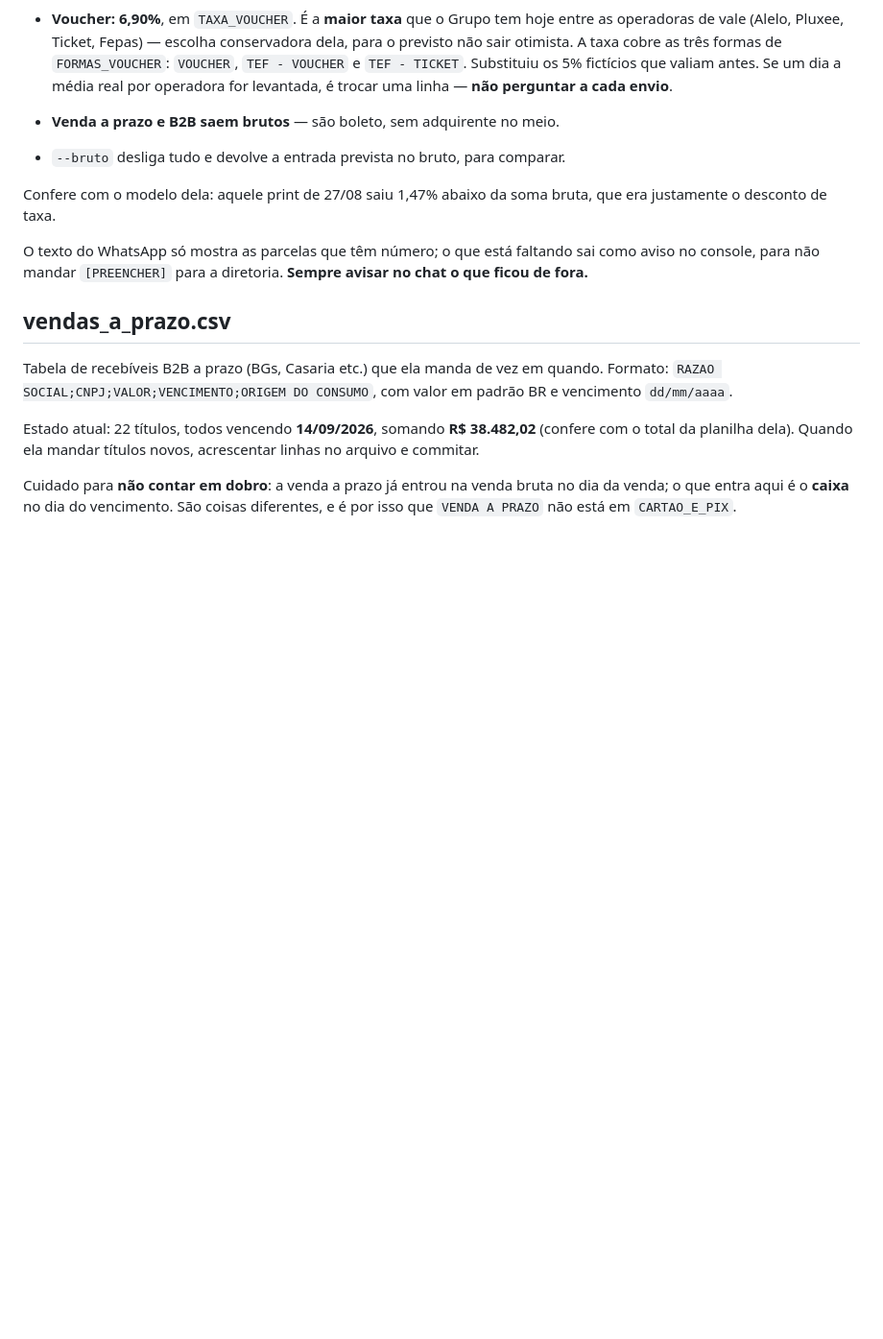
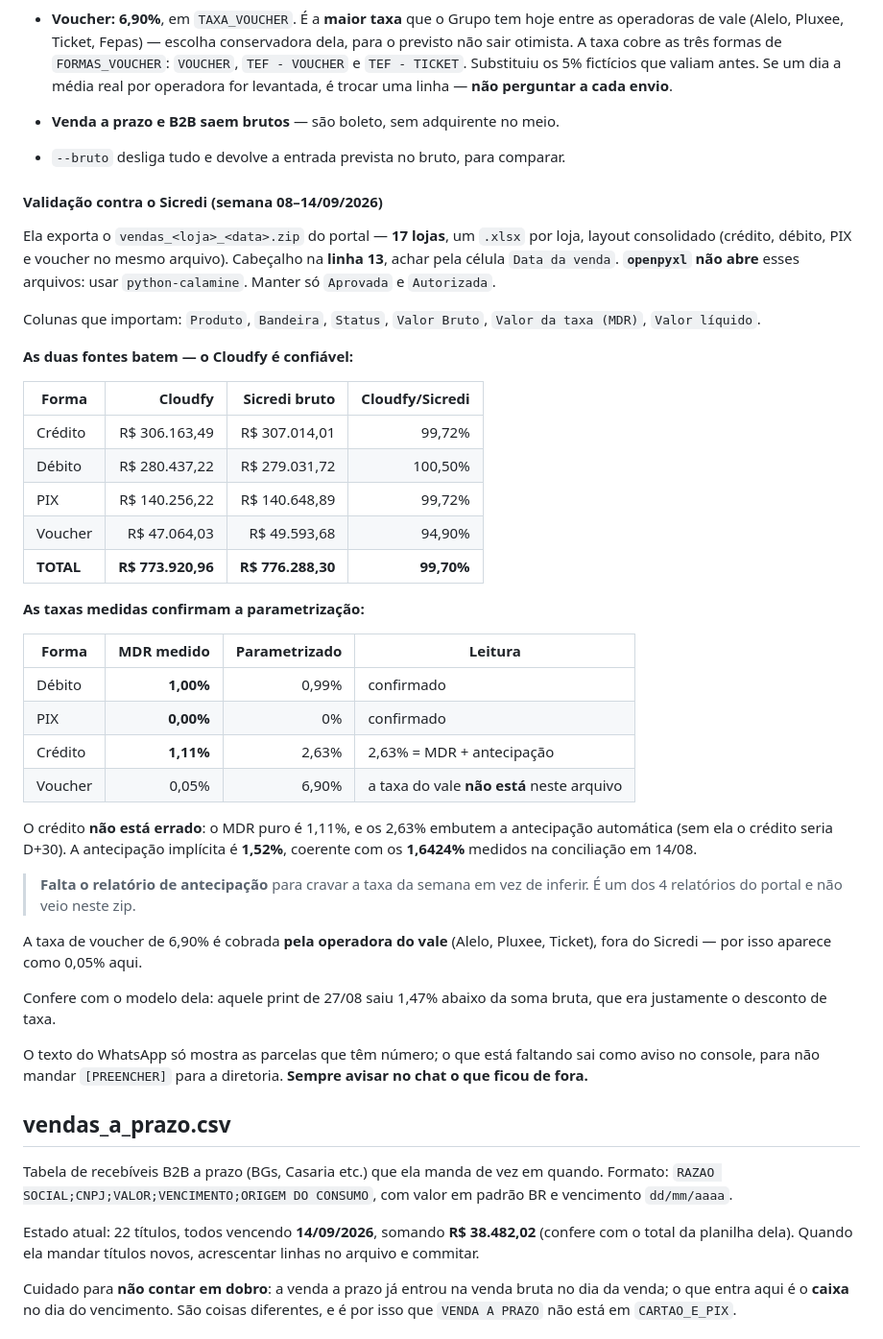
Before and after one commit to hylaryfarias/relatorio-diario, a Markdown page: CLAUDE.md, the part around the change. Shown at 96% size. Drawn GitHub-style; blank space fills up the shorter version.

Commit message:
Valida Cloudfy e as taxas de cartão contra o portal do Sicredi
Cruzamento da semana 08-14/09 com os relatórios de venda das 17 lojas: as
duas fontes batem em 99,70% no total, com R$ 2.367,34 de diferença sobre
R$ 776 mil. Por forma: crédito 99,72%, débito 100,50%, PIX 99,72%.

As taxas parametrizadas se confirmam. Débito medido em 1,00% contra 0,99%
usado, PIX em zero. O crédito aparece com MDR de 1,11%, bem abaixo dos 2,63%
do script, mas não é erro: os 2,63% embutem a antecipação automática, sem a
qual o crédito seria D+30. A antecipação implícita fica em 1,52%, coerente
com os 1,6424% medidos na conciliação em 14/08.

A taxa de voucher não está nesse arquivo — aparece como 0,05% porque quem
cobra é a operadora do vale, fora do Sicredi.

Fica documentado o layout do export (17 lojas, cabeçalho na linha 13,
openpyxl não abre, usar calamine) e a pendência do relatório de antecipação,
que não veio no zip.

Co-Authored-By: Claude Opus 5 <noreply@anthropic.com>
Claude-Session: https://claude.ai/code/session_011phbQ2gQf2AU2sDcu4QkKE

```diff
--- a/CLAUDE.md
+++ b/CLAUDE.md
@@ -299,6 +299,46 @@ Regras de uso:
 - **Venda a prazo e B2B saem brutos** — são boleto, sem adquirente no meio.
 - `--bruto` desliga tudo e devolve a entrada prevista no bruto, para comparar.
 
+#### Validação contra o Sicredi (semana 08–14/09/2026)
+
+Ela exporta o `vendas_<loja>_<data>.zip` do portal — **17 lojas**, um `.xlsx` por
+loja, layout consolidado (crédito, débito, PIX e voucher no mesmo arquivo).
+Cabeçalho na **linha 13**, achar pela célula `Data da venda`. **`openpyxl` não
+abre** esses arquivos: usar `python-calamine`. Manter só `Aprovada` e
+`Autorizada`.
+
+Colunas que importam: `Produto`, `Bandeira`, `Status`, `Valor Bruto`,
+`Valor da taxa (MDR)`, `Valor líquido`.
+
+**As duas fontes batem — o Cloudfy é confiável:**
+
+| Forma | Cloudfy | Sicredi bruto | Cloudfy/Sicredi |
+|---|---:|---:|---:|
+| Crédito | R$ 306.163,49 | R$ 307.014,01 | 99,72% |
+| Débito | R$ 280.437,22 | R$ 279.031,72 | 100,50% |
+| PIX | R$ 140.256,22 | R$ 140.648,89 | 99,72% |
+| Voucher | R$ 47.064,03 | R$ 49.593,68 | 94,90% |
+| **TOTAL** | **R$ 773.920,96** | **R$ 776.288,30** | **99,70%** |
+
+**As taxas medidas confirmam a parametrização:**
+
+| Forma | MDR medido | Parametrizado | Leitura |
+|---|---:|---:|---|
+| Débito | **1,00%** | 0,99% | confirmado |
+| PIX | **0,00%** | 0% | confirmado |
+| Crédito | **1,11%** | 2,63% | 2,63% = MDR + antecipação |
+| Voucher | 0,05% | 6,90% | a taxa do vale **não está** neste arquivo |
+
+O crédito **não está errado**: o MDR puro é 1,11%, e os 2,63% embutem a
+antecipação automática (sem ela o crédito seria D+30). A antecipação implícita
+é **1,52%**, coerente com os **1,6424%** medidos na conciliação em 14/08.
+
+> **Falta o relatório de antecipação** para cravar a taxa da semana em vez de
+> inferir. É um dos 4 relatórios do portal e não veio neste zip.
+
+A taxa de voucher de 6,90% é cobrada **pela operadora do vale** (Alelo, Pluxee,
+Ticket), fora do Sicredi — por isso aparece como 0,05% aqui.
+
 Confere com o modelo dela: aquele print de 27/08 saiu 1,47% abaixo da soma
 bruta, que era justamente o desconto de taxa.
 
```
